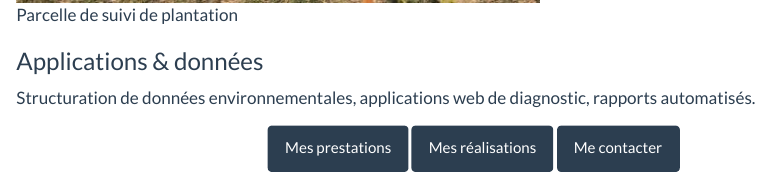
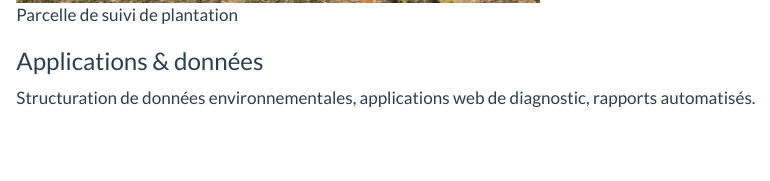
Before and after one commit to Julia-Lerno-Causse/Julia-Lerno-Causse.github.io, a Quarto document (index.qmd): the page in a window 1100 px wide, from 2810 px down. Rendered offline with R 4.5, knitr and Pandoc in place of Quarto, with nearby package versions.

Commit message:
TNC : ligne unique de boutons en pied de page

```diff
--- a/index.qmd
+++ b/index.qmd
@@ -43,9 +43,3 @@ rapports automatisés.
 :::
 
 :::
-
-::: {style="text-align: center; margin-top: 1.5rem;"}
-[Mes prestations](prestations.qmd){.btn .btn-primary}
-[Mes réalisations](realisations.qmd){.btn .btn-primary}
-[Me contacter](contact.qmd){.btn .btn-primary}
-:::
```
Also changed, not shown: docs/search.json, 9 other files.
